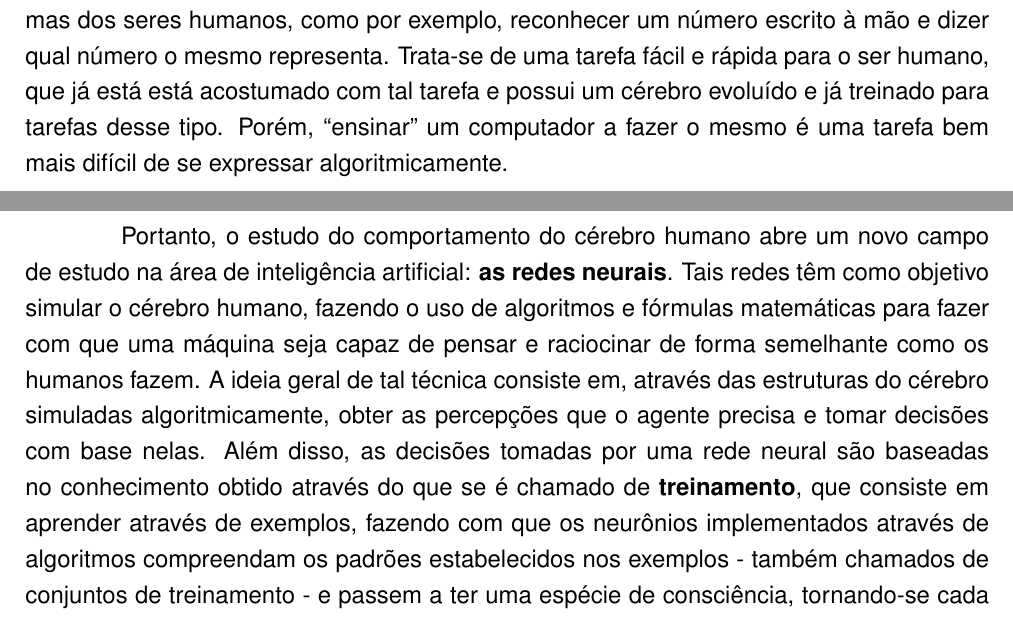
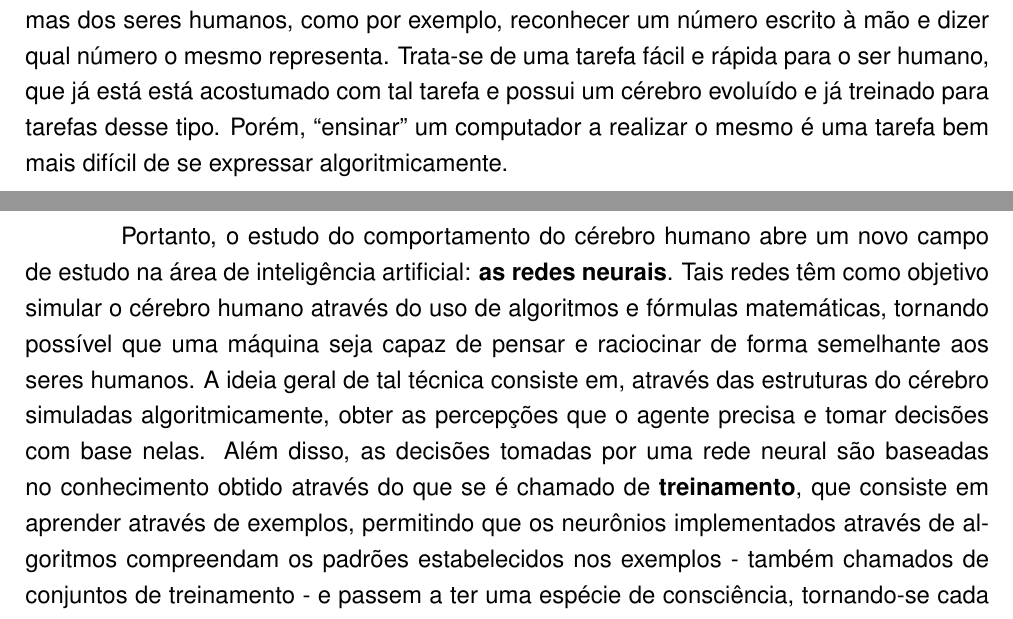
Before and after one commit to famw/proposal, a LaTeX thesis (proposal.tex, which reads chapters/lit-review.tex): two parts of pages 20 and 21 of 28, joined at a grey line, cut so that both start at the same text. Compiled offline with pdfLaTeX.

Commit message:
Fazendo commit (Removing some 'fazer' words to improve writing)

```diff
--- a/chapters/lit-review.tex
+++ b/chapters/lit-review.tex
@@ -453,24 +453,24 @@ problemas dos seres humanos, como por exemplo, reconhecer um número escrito à
 mão e dizer qual número o mesmo representa. Trata-se de uma tarefa fácil e
 rápida para o ser humano, que já está está acostumado com tal tarefa e possui
 um cérebro evoluído e já treinado para tarefas desse tipo. Porém, ``ensinar'' um
-computador a fazer o mesmo é uma tarefa bem mais difícil de se expressar
+computador a realizar o mesmo é uma tarefa bem mais difícil de se expressar
 algoritmicamente.
 
 Portanto, o estudo do comportamento do cérebro humano abre um novo campo de
 estudo na área de inteligência artificial: \textbf{as redes neurais}. Tais redes
-têm como objetivo simular o cérebro humano, fazendo o uso de algoritmos e
-fórmulas matemáticas para fazer com que uma máquina seja capaz de pensar e
-raciocinar de forma semelhante como os humanos fazem. A ideia geral de tal
-técnica consiste em, através das estruturas do cérebro simuladas
-algoritmicamente, obter as percepções que o agente precisa e tomar decisões com
-base nelas. Além disso, as decisões tomadas por uma rede neural são baseadas no
-conhecimento obtido através do que se é chamado de \textbf{treinamento}, que
-consiste em aprender através de exemplos, fazendo com que os neurônios
-implementados através de algoritmos compreendam os padrões estabelecidos nos
-exemplos - também chamados de conjuntos de treinamento - e passem a ter uma
-espécie de consciência, tornando-se cada vez mais assertivos em relação ao
-quanto são treinados, sendo capazes assim de raciocionar e resolver os próximos
-problemas por si só (sem a necessidade de treinamento).
+têm como objetivo simular o cérebro humano através do uso de algoritmos e
+fórmulas matemáticas, tornando possível que uma máquina seja capaz de pensar e
+raciocinar de forma semelhante aos seres humanos. A ideia geral de tal técnica
+consiste em, através das estruturas do cérebro simuladas algoritmicamente,
+obter as percepções que o agente precisa e tomar decisões com base nelas. Além
+disso, as decisões tomadas por uma rede neural são baseadas no conhecimento
+obtido através do que se é chamado de \textbf{treinamento}, que consiste em
+aprender através de exemplos, permitindo que os neurônios implementados
+através de algoritmos compreendam os padrões estabelecidos nos exemplos -
+também chamados de conjuntos de treinamento - e passem a ter uma espécie de
+consciência, tornando-se cada vez mais assertivos em relação ao quanto são
+treinados, sendo capazes assim de raciocionar e resolver os próximos problemas
+por si só (sem a necessidade de treinamento).
 
 Tal estudo permite que problemas como pronunciação de palavras e frases,
 reconhecimento de escrita e direção automatizada de veículos
```
